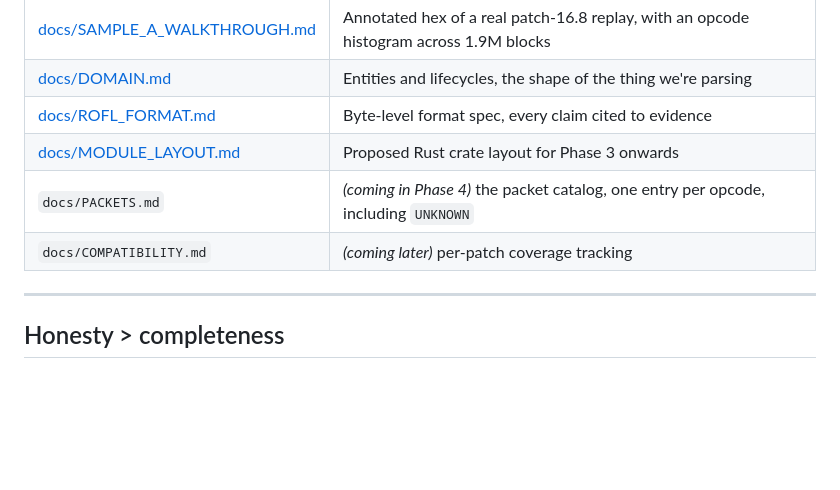
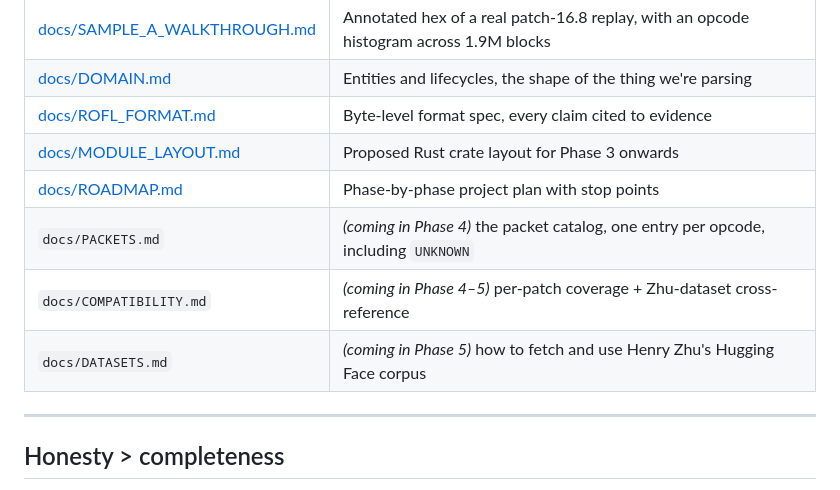
Before and after one commit to Toastaspiring/ROFL-X, a Markdown page: README.md, the part around the change. Drawn GitHub-style; blank space fills up the shorter version.

```diff
--- a/README.md
+++ b/README.md
@@ -111,8 +111,10 @@ Read in this order:
 | [docs/DOMAIN.md](docs/DOMAIN.md) | Entities and lifecycles, the shape of the thing we're parsing |
 | [docs/ROFL_FORMAT.md](docs/ROFL_FORMAT.md) | Byte-level format spec, every claim cited to evidence |
 | [docs/MODULE_LAYOUT.md](docs/MODULE_LAYOUT.md) | Proposed Rust crate layout for Phase 3 onwards |
+| [docs/ROADMAP.md](docs/ROADMAP.md) | Phase-by-phase project plan with stop points |
 | `docs/PACKETS.md` | *(coming in Phase 4)* the packet catalog, one entry per opcode, including `UNKNOWN` |
-| `docs/COMPATIBILITY.md` | *(coming later)* per-patch coverage tracking |
+| `docs/COMPATIBILITY.md` | *(coming in Phase 4–5)* per-patch coverage + Zhu-dataset cross-reference |
+| `docs/DATASETS.md` | *(coming in Phase 5)* how to fetch and use Henry Zhu's Hugging Face corpus |
 
 ---
 
```
Also changed, not shown: docs/ROADMAP.md (added, +185 -0 lines).
